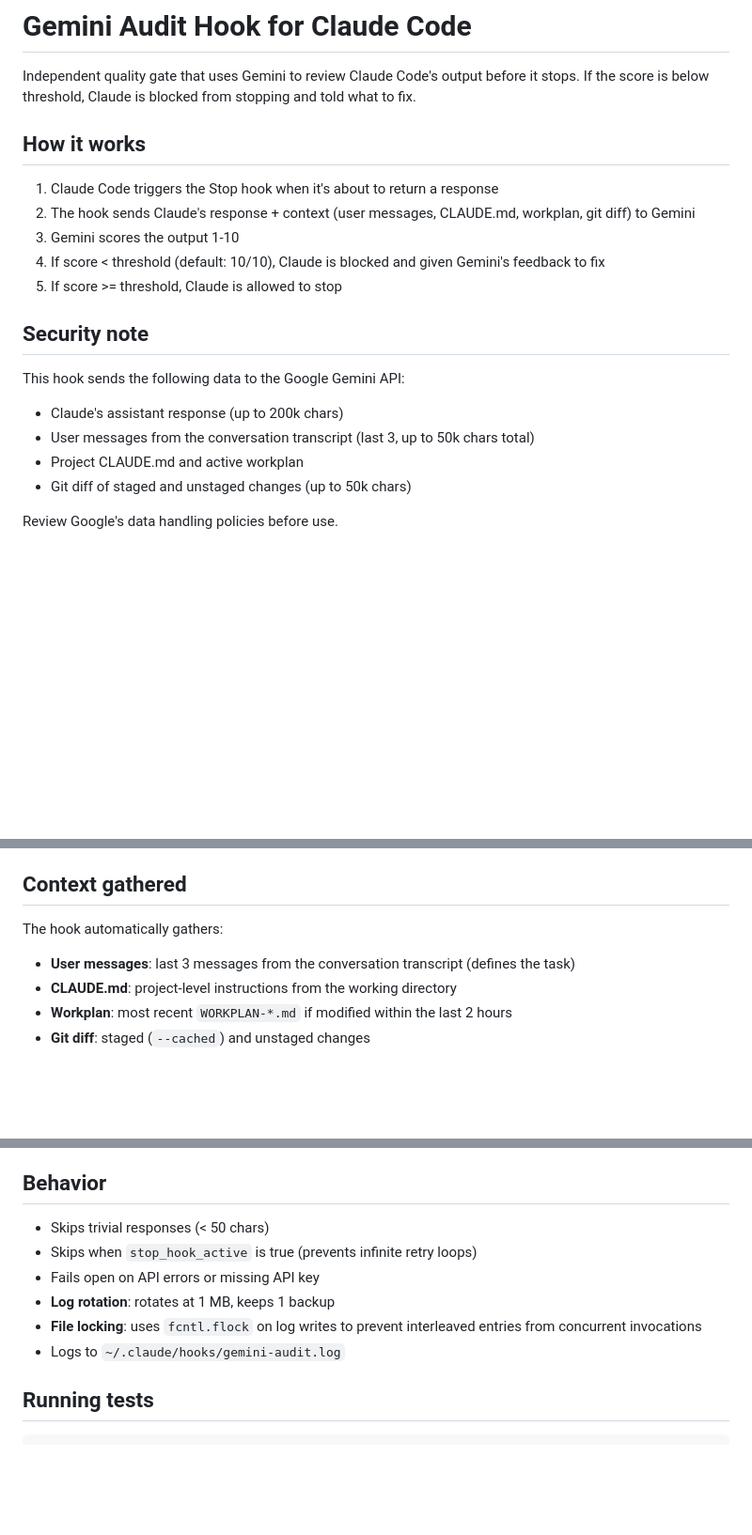
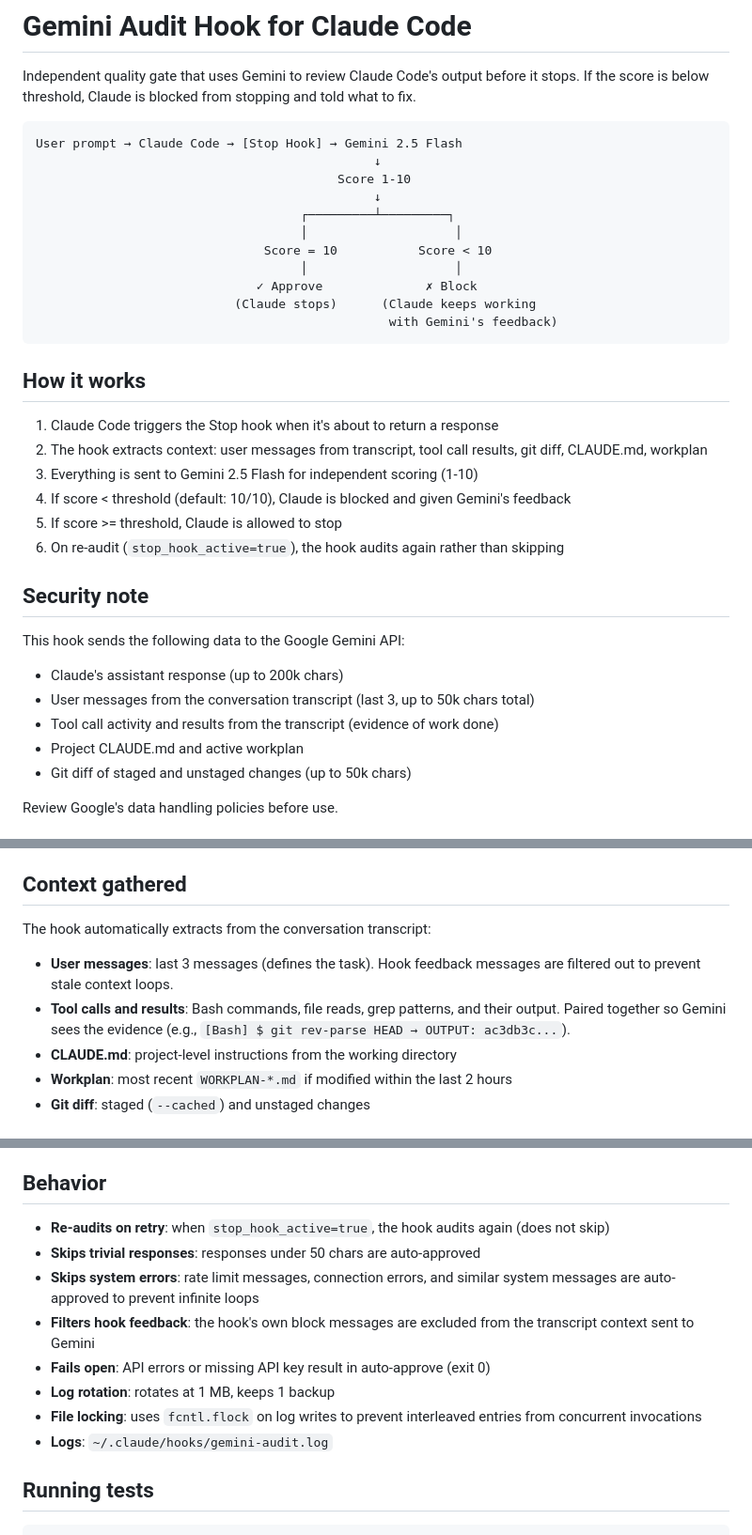
Before and after one commit to buildingopen/bouncer, a Markdown page: README.md, 3 parts joined by grey strips. Shown at 94% size. Drawn GitHub-style; blank space fills up the shorter version.

Commit message:
Update README with architecture diagram, accurate behavior docs
- Added ASCII architecture diagram showing the audit flow
- Fixed stop_hook_active docs (re-audits, not skips)
- Documented tool result extraction, hook feedback filtering,
  system error skip patterns
- Added shell profile sourcing note

Co-Authored-By: Claude Opus 4.6 <noreply@anthropic.com>

````diff
--- a/README.md
+++ b/README.md
@@ -2,19 +2,35 @@
 
 Independent quality gate that uses Gemini to review Claude Code's output before it stops. If the score is below threshold, Claude is blocked from stopping and told what to fix.
 
+```
+User prompt → Claude Code → [Stop Hook] → Gemini 2.5 Flash
+                                              ↓
+                                         Score 1-10
+                                              ↓
+                                    ┌─────────┴─────────┐
+                                    │                    │
+                               Score = 10           Score < 10
+                                    │                    │
+                              ✓ Approve              ✗ Block
+                           (Claude stops)      (Claude keeps working
+                                                with Gemini's feedback)
+```
+
 ## How it works
 
 1. Claude Code triggers the Stop hook when it's about to return a response
-2. The hook sends Claude's response + context (user messages, CLAUDE.md, workplan, git diff) to Gemini
-3. Gemini scores the output 1-10
-4. If score < threshold (default: 10/10), Claude is blocked and given Gemini's feedback to fix
+2. The hook extracts context: user messages from transcript, tool call results, git diff, CLAUDE.md, workplan
+3. Everything is sent to Gemini 2.5 Flash for independent scoring (1-10)
+4. If score < threshold (default: 10/10), Claude is blocked and given Gemini's feedback
 5. If score >= threshold, Claude is allowed to stop
+6. On re-audit (`stop_hook_active=true`), the hook audits again rather than skipping
 
 ## Security note
 
 This hook sends the following data to the Google Gemini API:
 - Claude's assistant response (up to 200k chars)
 - User messages from the conversation transcript (last 3, up to 50k chars total)
+- Tool call activity and results from the transcript (evidence of work done)
 - Project CLAUDE.md and active workplan
 - Git diff of staged and unstaged changes (up to 50k chars)
 
@@ -98,9 +114,10 @@ Edit `gemini-audit.py` to customize:
 
 ## Context gathered
 
-The hook automatically gathers:
+The hook automatically extracts from the conversation transcript:
 
-- **User messages**: last 3 messages from the conversation transcript (defines the task)
+- **User messages**: last 3 messages (defines the task). Hook feedback messages are filtered out to prevent stale context loops.
+- **Tool calls and results**: Bash commands, file reads, grep patterns, and their output. Paired together so Gemini sees the evidence (e.g., `[Bash] $ git rev-parse HEAD → OUTPUT: ac3db3c...`).
 - **CLAUDE.md**: project-level instructions from the working directory
 - **Workplan**: most recent `WORKPLAN-*.md` if modified within the last 2 hours
 - **Git diff**: staged (`--cached`) and unstaged changes
@@ -118,12 +135,14 @@ The prompt uses neutral scoring criteria without anchoring Gemini toward any par
 
 ## Behavior
 
-- Skips trivial responses (< 50 chars)
-- Skips when `stop_hook_active` is true (prevents infinite retry loops)
-- Fails open on API errors or missing API key
+- **Re-audits on retry**: when `stop_hook_active=true`, the hook audits again (does not skip)
+- **Skips trivial responses**: responses under 50 chars are auto-approved
+- **Skips system errors**: rate limit messages, connection errors, and similar system messages are auto-approved to prevent infinite loops
+- **Filters hook feedback**: the hook's own block messages are excluded from the transcript context sent to Gemini
+- **Fails open**: API errors or missing API key result in auto-approve (exit 0)
 - **Log rotation**: rotates at 1 MB, keeps 1 backup
 - **File locking**: uses `fcntl.flock` on log writes to prevent interleaved entries from concurrent invocations
-- Logs to `~/.claude/hooks/gemini-audit.log`
+- **Logs**: `~/.claude/hooks/gemini-audit.log`
 
 ## Running tests
 
````
Also changed, not shown: other parts of README.md (+1 -1 lines).
